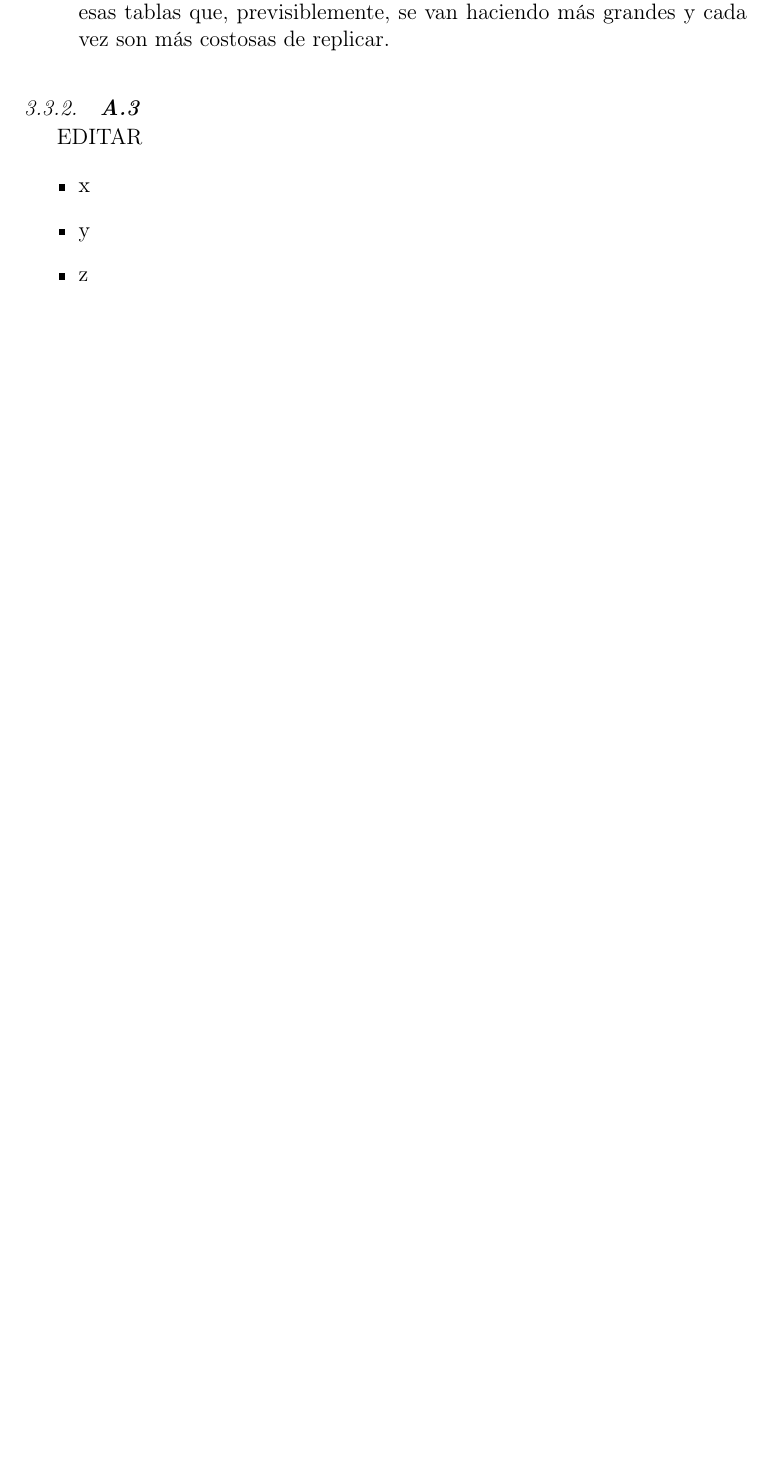
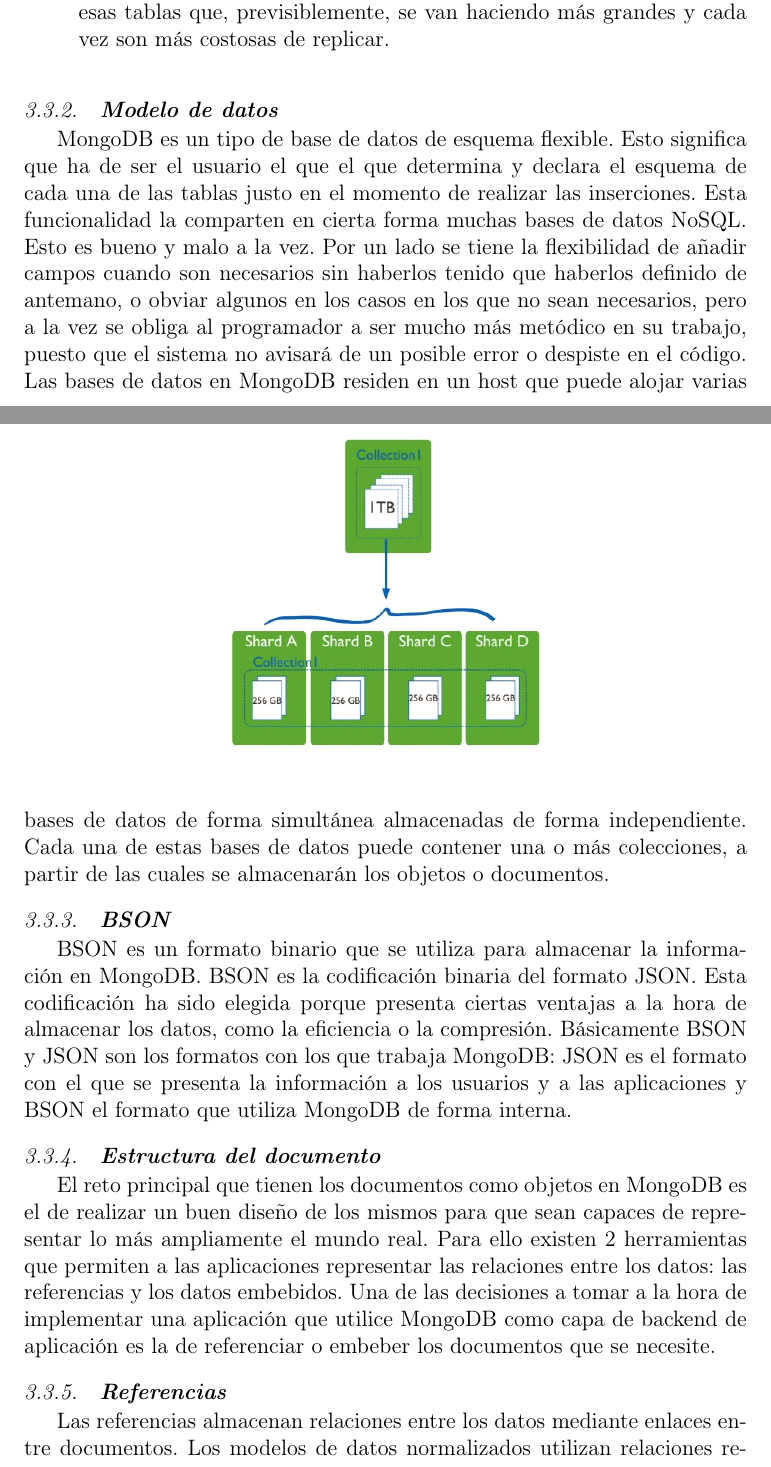
Before and after one commit to anggonzales/BDNoSQL-Documentos, a LaTeX paper (index.tex): part of page 3 of 5 before the commit and two parts of pages 3 and 4 of 7 after it, the two joined at a grey line, cut so that both start at the same text, the shorter picture padded with empty space. Compiled offline with pdfLaTeX.

Commit message:
Marco Teorico

```diff
--- a/index.tex
+++ b/index.tex
@@ -122,12 +122,24 @@
 	\end{center}
 \end{figure}
 
-\subsubsection{\textbf{A.3}}
+\subsubsection{\textbf{Modelo de datos}}
 
-EDITAR
+MongoDB es un tipo de base de datos de esquema flexible. Esto significa que ha de ser el usuario el que el que determina y declara el esquema de cada una de las tablas justo en el momento de realizar las inserciones. Esta funcionalidad la comparten en cierta forma muchas bases de datos NoSQL.
+Esto es bueno y malo a la vez. Por un lado se tiene la flexibilidad de añadir campos cuando son necesarios sin haberlos tenido que haberlos definido de antemano, o obviar algunos en los casos en los que no sean necesarios, pero a la vez se obliga al programador a ser mucho más metódico en su trabajo, puesto que el sistema no avisará de un posible error o despiste en el código.
+Las bases de datos en MongoDB residen en un host que puede alojar varias bases de datos de forma simultánea almacenadas de forma independiente. Cada una de estas bases de datos puede contener una o más colecciones, a partir de las cuales se almacenarán los objetos o documentos.
+
+\subsubsection{\textbf{BSON}}
+
+BSON es un formato binario que se utiliza para almacenar la información en MongoDB. BSON es la codificación binaria del formato JSON. Esta codificación ha sido elegida porque presenta ciertas ventajas a la hora de almacenar los datos, como la eficiencia o la compresión.
+Básicamente BSON y JSON son los formatos con los que trabaja MongoDB: JSON es el formato con el que se presenta la información a los usuarios y a las aplicaciones y BSON el formato que utiliza MongoDB de forma interna.
+
+\subsubsection{\textbf{Estructura del documento}}
+
+El reto principal que tienen los documentos como objetos en MongoDB es el de realizar un buen diseño de los mismos para que sean capaces de representar lo más ampliamente el mundo real. Para ello existen 2 herramientas que permiten a las aplicaciones representar las relaciones entre los datos: las referencias y los datos embebidos. Una de las decisiones a tomar a la hora de implementar una aplicación que utilice MongoDB como capa de backend de aplicación es la de referenciar o embeber los documentos que se necesite.
+
+\subsubsection{\textbf{Referencias}}
+Las referencias almacenan relaciones entre los datos mediante enlaces entre documentos.
+Los modelos de datos normalizados utilizan relaciones referenciales entre los documentos. Se usarán modelos de datos normalizados cuando:
 
 \begin{itemize}
 
-\item x
-\item y
-\item z
```
Also changed, not shown: README.md, index.pdf, index.tex (29 more changed lines), 1 other file.
